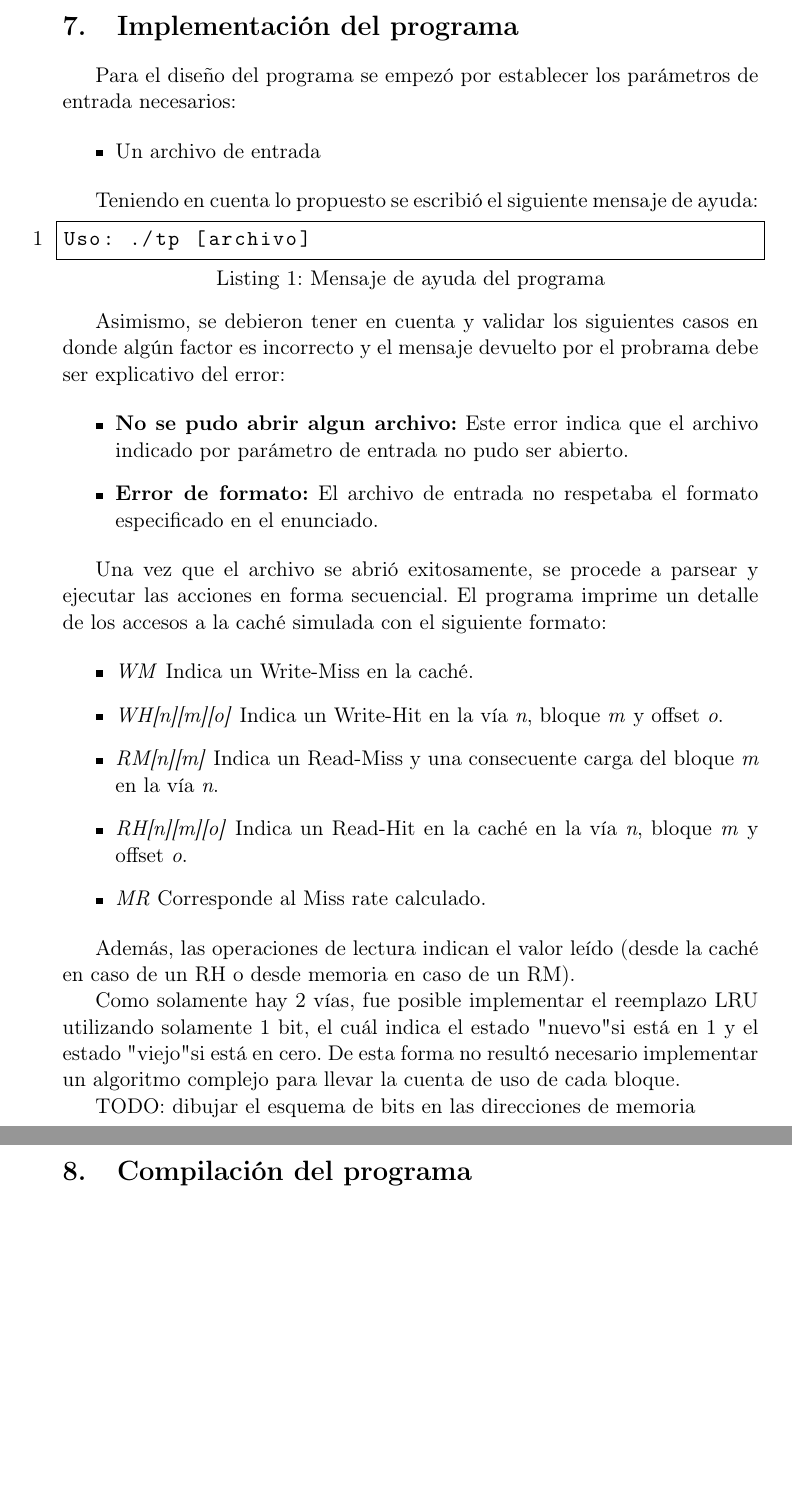
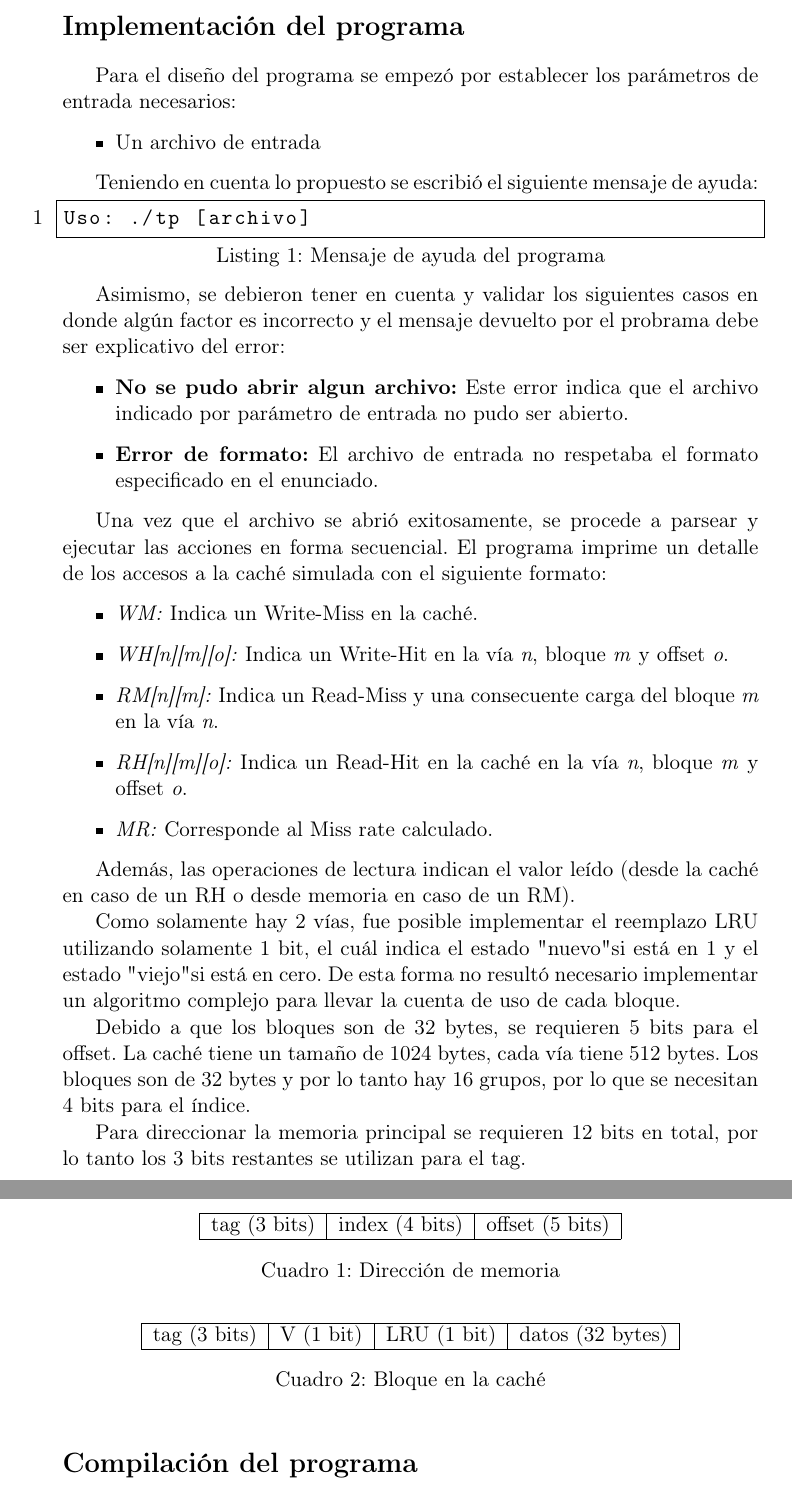
Before and after one commit to MauroFab/orga-6620-tp2, a LaTeX document (doc/informe.tex): two parts of pages 4 and 5 of 17, joined at a grey line, cut so that both start at the same text, the shorter picture padded with empty space. Compiled offline with pdfLaTeX.

Commit message:
Added missing content

```diff
--- a/doc/informe.tex
+++ b/doc/informe.tex
@@ -30,6 +30,8 @@
 \usepackage{multirow}
 \usepackage{float}
 \usepackage[caption = false]{subfig}
+
+\setcounter{secnumdepth}{0}
 
 \begin{document}
 
@@ -134,11 +136,11 @@ Una vez que el archivo se abrió exitosamente, se procede a parsear y ejecutar l
 El programa imprime un detalle de los accesos a la caché simulada con el siguiente formato:
 
 \begin{itemize}
-\item \textit{WM} Indica un Write-Miss en la caché.
-\item \textit{WH[n][m][o]} Indica un Write-Hit en la vía \textit{n}, bloque \textit{m} y offset \textit{o}.
-\item \textit{RM[n][m]} Indica un Read-Miss y una consecuente carga del bloque \textit{m} en la vía \textit{n}.
-\item \textit{RH[n][m][o]} Indica un Read-Hit en la caché en la vía \textit{n}, bloque \textit{m} y offset \textit{o}.
-\item \textit{MR} Corresponde al Miss rate calculado.
+\item \textit{WM:} Indica un Write-Miss en la caché.
+\item \textit{WH[n][m][o]:} Indica un Write-Hit en la vía \textit{n}, bloque \textit{m} y offset \textit{o}.
+\item \textit{RM[n][m]:} Indica un Read-Miss y una consecuente carga del bloque \textit{m} en la vía \textit{n}.
+\item \textit{RH[n][m][o]:} Indica un Read-Hit en la caché en la vía \textit{n}, bloque \textit{m} y offset \textit{o}.
+\item \textit{MR:} Corresponde al Miss rate calculado.
 \end{itemize}
 
 Además, las operaciones de lectura indican el valor leído (desde la caché en caso de un RH o desde memoria en caso de un RM).
@@ -147,7 +149,36 @@ Como solamente hay 2 vías, fue posible implementar el reemplazo LRU utilizando
 el estado "nuevo" si está en 1 y el estado "viejo" si está en cero. De esta forma no resultó necesario implementar
 un algoritmo complejo para llevar la cuenta de uso de cada bloque.
 
-TODO: dibujar el esquema de bits en las direcciones de memoria
+Debido a que los bloques son de 32 bytes, se requieren 5 bits para el offset. La caché
+tiene un tamaño de 1024 bytes, cada vía tiene 512 bytes. Los bloques son de 32 bytes
+y por lo tanto hay 16 grupos, por lo que se necesitan 4 bits para el índice.
+
+Para direccionar la memoria principal se requieren 12 bits en total, por lo tanto los
+3 bits restantes se utilizan para el tag.
+
+\begin{table}[h!]
+  \begin{center}
+    \label{tab:table1}
+    \begin{tabular}{|c|c|c|}
+        \cline{1-3}
+        tag (3 bits) & index (4 bits) & offset (5 bits)\\
+        \cline{1-3}
+    \end{tabular}
+    \caption{Dirección de memoria}
+  \end{center}
+\end{table}
+
+\begin{table}[h!]
+  \begin{center}
+    \label{tab:table1}
+    \begin{tabular}{|c|c|c|c|}
+        \cline{1-4}
+        tag (3 bits) & V (1 bit) & LRU (1 bit) & datos (32 bytes)\\
+        \cline{1-4}
+    \end{tabular}
+    \caption{Bloque en la caché}
+  \end{center}
+\end{table}
 
 \section{Compilación del programa}
 
```
Also changed, not shown: doc/informe.pdf (added), doc/informe.tex (5 more changed lines).
